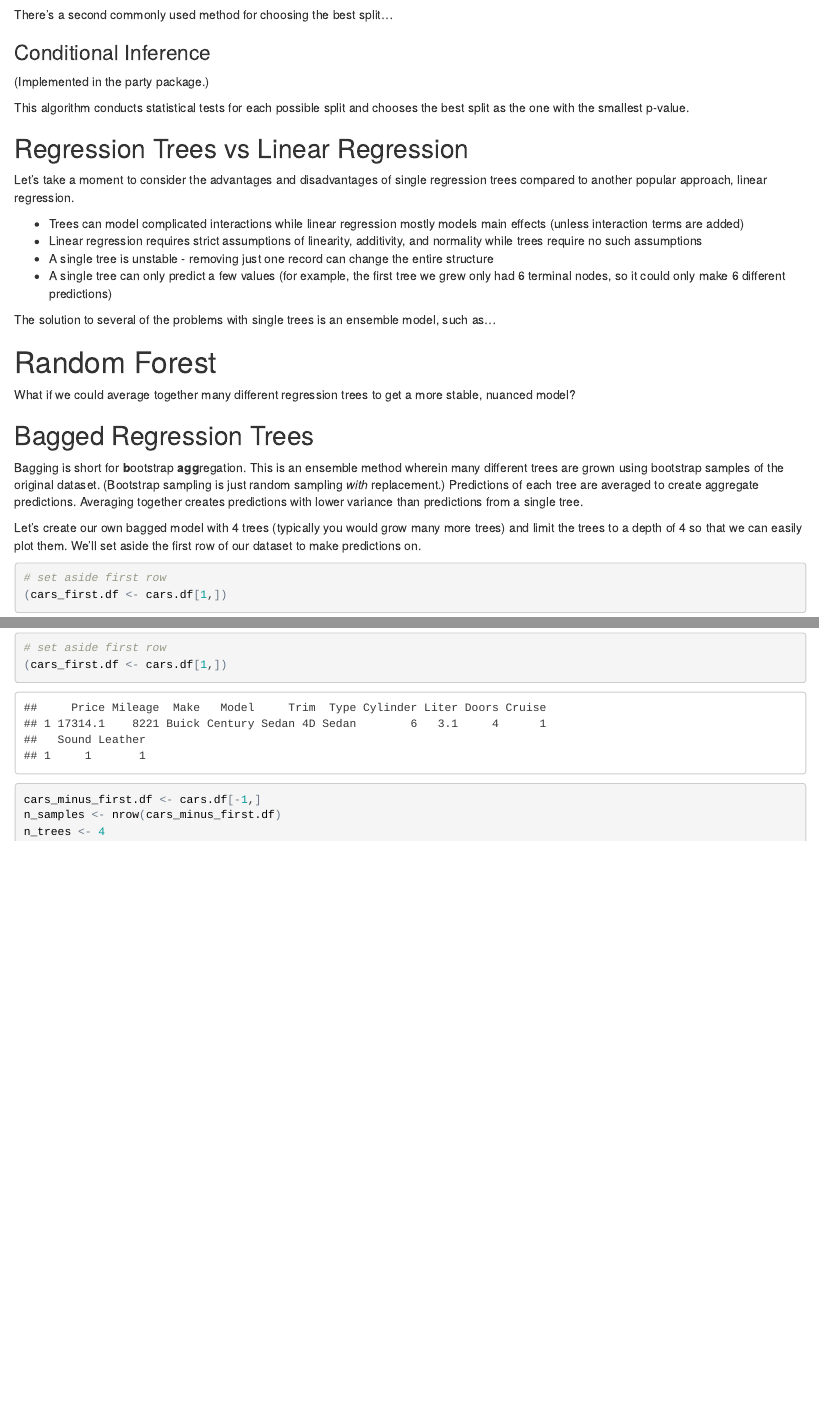
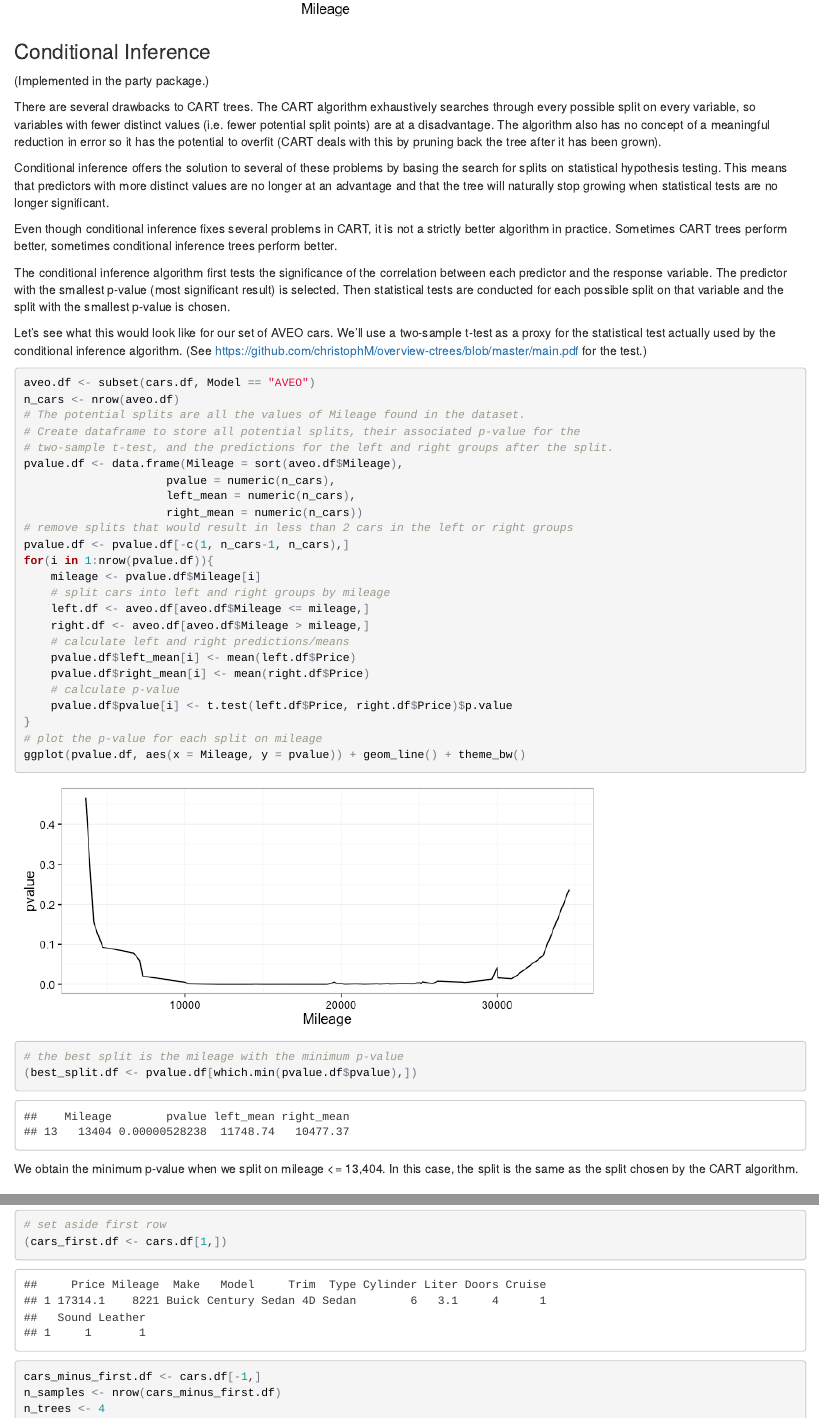
Before and after one commit to savagedata/regression-tree-tutorial, an R Markdown document (tutorial.Rmd): the page in a window 1100 px wide, from 3970 px down before the commit and from 4040 px down after it, and a second part further down, joined at a grey line. The pictures show the output file tutorial.html that the author committed with the source, opened offline.

Commit message:
Added conditional inference trees

````diff
--- a/tutorial.Rmd
+++ b/tutorial.Rmd
@@ -60,2 +60,4 @@ Let's look at how CART would choose the best split for mileage on a group of Bui
 
 ```{r, fig.height=3}
+aveo.df <- subset(cars.df, Model == "AVEO")
+ggplot(aveo.df, aes(y = Price/1000, x = Mileage)) +
@@ -69,7 +69,7 @@ We can see that there's some relationship between mileage and price, where lower
 Let's calculate the sum of squares error for each potential split on mileage.
 
 ```{r, fig.height=3}
-n_cars <- nrow(lacrosse.df)
+n_cars <- nrow(aveo.df)
 # The potential splits are all the values of Mileage found in the dataset.
 # Create dataframe to store all potential splits, their associated sum of squares
 # error (SSE), and the predictions for the left and right groups after the split.
@@ -80,3 +80,5 @@ SSE.df <- data.frame(Mileage = sort(lacrosse.df$Mileage),
 for(i in 1:n_cars){
     mileage <- SSE.df$Mileage[i]
     # split cars into left and right groups by mileage
+    left.df <- aveo.df[aveo.df$Mileage <= mileage,]
+    right.df <- aveo.df[aveo.df$Mileage > mileage,]
@@ -94,2 +96,3 @@ ggplot(SSE.df, aes(x = Mileage, y = SSE/1000000)) + geom_line() + theme_bw()
 ```
 
+We obtain the minimum sum of squares error when we split on mileage <= 13,404.
@@ -112,13 +112,50 @@ ggplot(lacrosse.df, aes(y = Price/1000, x = Mileage)) +
         geom_line(data = right_mean.df, aes(x = x, y = y/1000), color = "red")
 ```
 
-There's a second commonly used method for choosing the best split...
-
 ### Conditional Inference
 
 (Implemented in the party package.)
 
-This algorithm conducts statistical tests for each possible split and chooses the best split as the one with the smallest p-value.
+There are several drawbacks to CART trees.  The CART algorithm exhaustively searches through every possible split on every variable, so variables with fewer distinct values (i.e. fewer potential split points) are at a disadvantage.  The algorithm also has no concept of a meaningful reduction in error so it has the potential to overfit (CART deals with this by pruning back the tree after it has been grown).
+
+Conditional inference offers the solution to several of these problems by basing the search for splits on statistical hypothesis testing.  This means that predictors with more distinct values are no longer at an advantage and that the tree will naturally stop growing when statistical tests are no longer significant.
+
+Even though conditional inference fixes several problems in CART, it is not a strictly better algorithm in practice.  Sometimes CART trees perform better, sometimes conditional inference trees perform better.
+
+The conditional inference algorithm first tests the significance of the correlation between each predictor and the response variable.  The predictor with the smallest p-value (most significant result) is selected.  Then statistical tests are conducted for each possible split on that variable and the split with the smallest p-value is chosen.
+
+Let's see what this would look like for our set of AVEO cars.  We'll use a two-sample t-test as a proxy for the statistical test actually used by the conditional inference algorithm. (See https://github.com/christophM/overview-ctrees/blob/master/main.pdf for the test.)
+
+```{r, fig.height=3}
+aveo.df <- subset(cars.df, Model == "AVEO")
+n_cars <- nrow(aveo.df)
+# The potential splits are all the values of Mileage found in the dataset.
+# Create dataframe to store all potential splits, their associated p-value for the
+# two-sample t-test, and the predictions for the left and right groups after the split.
+pvalue.df <- data.frame(Mileage = sort(aveo.df$Mileage),
+                     pvalue = numeric(n_cars),
+                     left_mean = numeric(n_cars),
+                     right_mean = numeric(n_cars))
+# remove splits that would result in less than 2 cars in the left or right groups
+pvalue.df <- pvalue.df[-c(1, n_cars-1, n_cars),]
+for(i in 1:nrow(pvalue.df)){
+    mileage <- pvalue.df$Mileage[i]
+    # split cars into left and right groups by mileage
+    left.df <- aveo.df[aveo.df$Mileage <= mileage,]
+    right.df <- aveo.df[aveo.df$Mileage > mileage,]
+    # calculate left and right predictions/means
+    pvalue.df$left_mean[i] <- mean(left.df$Price)
+    pvalue.df$right_mean[i] <- mean(right.df$Price)
+    # calculate p-value
+    pvalue.df$pvalue[i] <- t.test(left.df$Price, right.df$Price)$p.value
+}
+# plot the p-value for each split on mileage
+ggplot(pvalue.df, aes(x = Mileage, y = pvalue)) + geom_line() + theme_bw()
+# the best split is the mileage with the minimum p-value
+(best_split.df <- pvalue.df[which.min(pvalue.df$pvalue),])
+```
+
+We obtain the minimum p-value when we split on mileage <= 13,404.  In this case, the split is the same as the split chosen by the CART algorithm.
 
 ## Regression Trees vs Linear Regression
 
@@ -357,6 +394,7 @@ Now, go forth and model!
 In future releases of this tutorial, you might see:
 
 * choosing splits for categorical variables
+* surrogate splits
 * variable importance
 * quantile regression forest
 * GBM
````
Also changed, not shown: README.md, tutorial.html, tutorial_files/figure-html/unnamed-chunk-11-1.png (added), tutorial_files/figure-html/unnamed-chunk-11-2.png (added), tutorial_files/figure-html/unnamed-chunk-11-3.png (added), tutorial_files/figure-html/unnamed-chunk-11-4.png (added), tutorial_files/figure-html/unnamed-chunk-15-1.png, tutorial_files/figure-html/unnamed-chunk-4-1.png, tutorial_files/figure-html/unnamed-chunk-5-1.png, tutorial_files/figure-html/unnamed-chunk-6-1.png, tutorial_files/figure-html/unnamed-chunk-7-1.png, tutorial_files/figure-html/unnamed-chunk-8-1.png (added), tutorial_files/figure-html/unnamed-chunk-8-2.png (added), tutorial_files/figure-html/unnamed-chunk-8-3.png (added), 2 more files.
